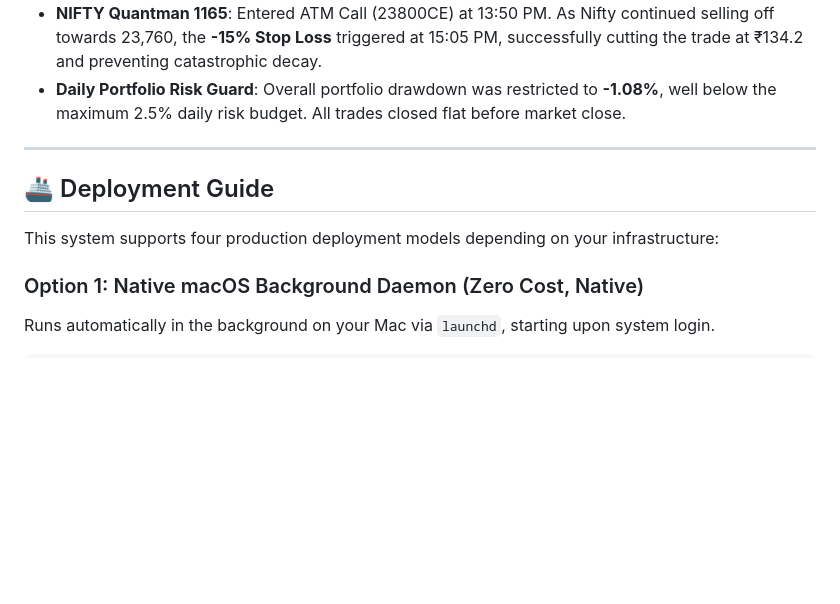
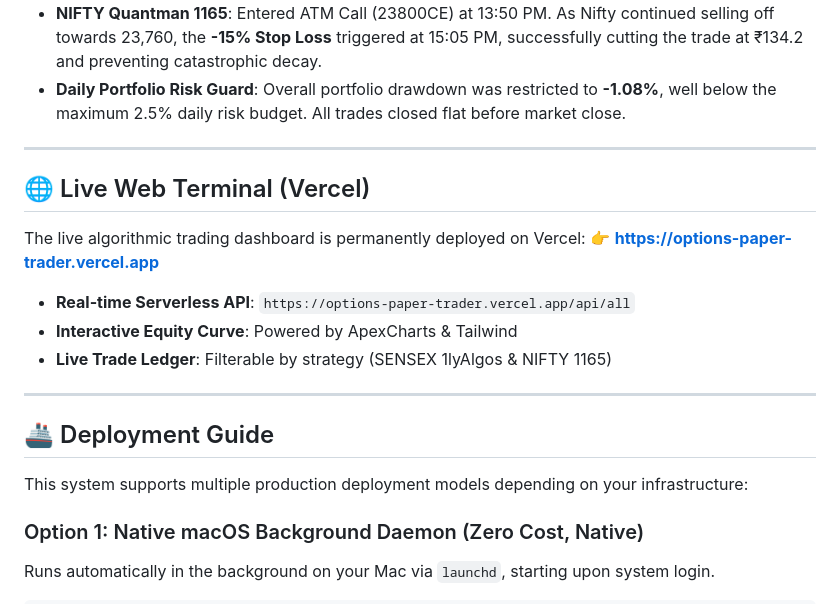
Before and after one commit to likhith-swe/options-paper-trader, a Markdown page: README.md, the part around the change. GitHub-like rendering; blank space fills up the shorter version.

Commit message:
docs: add live Vercel web terminal URL

```diff
--- a/README.md
+++ b/README.md
@@ -59,9 +59,20 @@ NIFTY_1165  NIFTY26SEP23800CE   475 units  13:50    ₹160.7    15:05   ₹134.2
 
 ---
 
+## 🌐 Live Web Terminal (Vercel)
+
+The live algorithmic trading dashboard is permanently deployed on Vercel:
+👉 **[https://options-paper-trader.vercel.app](https://options-paper-trader.vercel.app)**
+
+- **Real-time Serverless API**: `https://options-paper-trader.vercel.app/api/all`
+- **Interactive Equity Curve**: Powered by ApexCharts & Tailwind
+- **Live Trade Ledger**: Filterable by strategy (SENSEX 1lyAlgos & NIFTY 1165)
+
+---
+
 ## 🚢 Deployment Guide
 
-This system supports four production deployment models depending on your infrastructure:
+This system supports multiple production deployment models depending on your infrastructure:
 
 ### Option 1: Native macOS Background Daemon (Zero Cost, Native)
 Runs automatically in the background on your Mac via `launchd`, starting upon system login.
```
